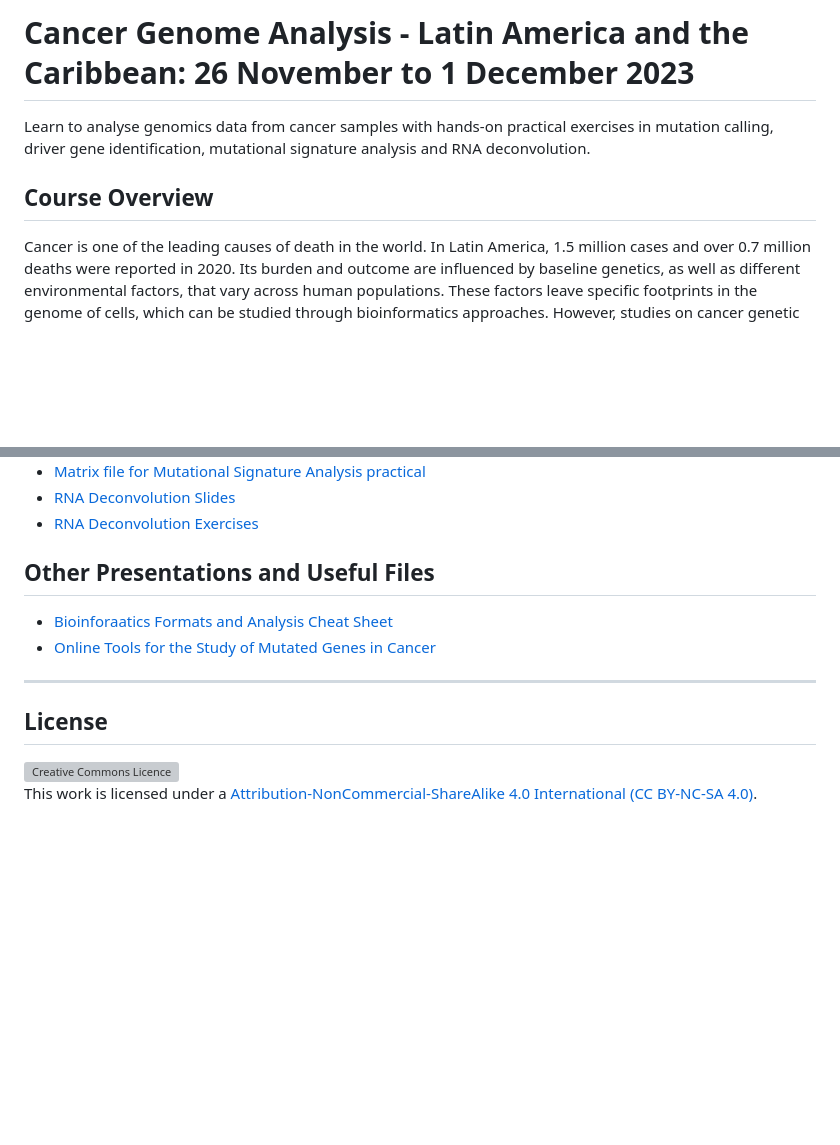
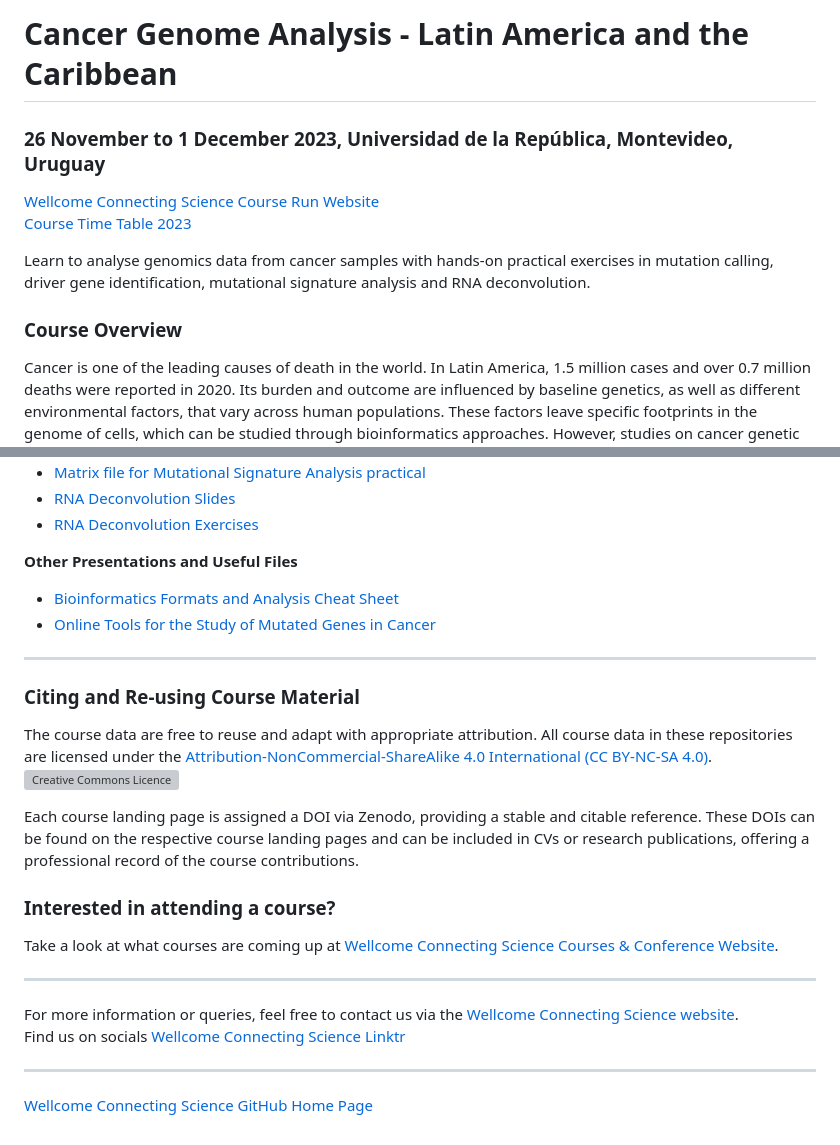
Before and after one commit to WCSCourses/Cancer_Genome_Analysis23, a Markdown page: README.md, 2 parts joined by grey strips. Drawn GitHub-style; blank space fills up the shorter version; grey boxes are pictures that could not be loaded.

Commit message:
Update README.md
updated coursepage formatting

```diff
--- a/README.md
+++ b/README.md
@@ -2,9 +2,14 @@
 
-# Cancer Genome Analysis - Latin America and the Caribbean: 26 November to 1 December 2023
+# Cancer Genome Analysis - Latin America and the Caribbean
+
+### 26 November to 1 December 2023, Universidad de la República, Montevideo, Uruguay
+
+[Wellcome Connecting Science Course Run Website](https://coursesandconferences.wellcomeconnectingscience.org/event/cancer-genome-analysis-latin-america-the-caribbean-20231126/) <br />
+[Course Time Table 2023](https://github.com/WCSCourses/Cancer_Genome_Analysis_2023/blob/main/Cancer_Genomics_2023_Timetable.pdf) <br />
 
 Learn to analyse genomics data from cancer samples with hands-on practical exercises in mutation calling, driver gene identification, mutational signature analysis and RNA deconvolution.
 
-## Course Overview
+### Course Overview
 
 Cancer is one of the leading causes of death in the world. In Latin America, 1.5 million cases and over 0.7 million deaths were reported in 2020. Its burden and outcome are influenced by baseline genetics, as well as different environmental factors, that vary across human populations. These factors leave specific footprints in the genome of cells, which can be studied through bioinformatics approaches. However, studies on cancer genetic susceptibility and interventions are largely based in the Global North, resulting in disproportionate representation of Latin American datasets and research. Therefore, there is an urgent need to address the widening global disparities in cancer genomics research to include more global populations.
 
@@ -45,11 +48,28 @@ The course will be led by experts in cancer genomics from Latin America and the
 - [RNA Deconvolution Slides](https://github.com/WCSCourses/Cancer_Genome_Analysis23/blob/main/Modules/RNA_Deconvolution/Data_Deconvolution/deconv_cibersort/Deconvolutional%20approaches%20to%20study%20the%20Tumor%20Microenviroment.pdf)
 - [RNA Deconvolution Exercises](https://htmlpreview.github.io/?https://github.com/WCSCourses/Cancer_Genome_Analysis23/blob/main/Modules/RNA_Deconvolution/Data_Deconvolution/deconv_cibersort/Exercise_cibersort_analysis.html)
 
-## Other Presentations and Useful Files
+**Other Presentations and Useful Files**
 
-- [Bioinforaatics Formats and Analysis Cheat Sheet](https://github.com/WCSCourses/Cancer_Genome_Analysis23/blob/main/Modules/02_Mutation_Calling/Bioinformatics_Formats_and_Analysis_Cheat_Sheet.pptx)
+- [Bioinformatics Formats and Analysis Cheat Sheet](https://github.com/WCSCourses/Cancer_Genome_Analysis23/blob/main/Modules/02_Mutation_Calling/Bioinformatics_Formats_and_Analysis_Cheat_Sheet.pptx)
 - [Online Tools for the Study of Mutated Genes in Cancer](https://github.com/WCSCourses/Cancer_Genome_Analysis23/blob/main/Modules/02_Mutation_Calling/Online%20tools.pdf)
 
 ******
-## License
-<a rel="license" href="http://creativecommons.org/licenses/by/4.0/"><img alt="Creative Commons Licence" style="border-width:0" src="https://i.creativecommons.org/l/by-nc-sa/4.0/88x31.png" /></a><br />This work is licensed under a <a rel="license" href="https://creativecommons.org/licenses/by-nc-sa/4.0/">Attribution-NonCommercial-ShareAlike 4.0 International (CC BY-NC-SA 4.0)</a>.
+
+### Citing and Re-using Course Material
+
+The course data are free to reuse and adapt with appropriate attribution. All course data in these repositories are licensed under the <a rel="license" href="https://creativecommons.org/licenses/by-nc-sa/4.0/">Attribution-NonCommercial-ShareAlike 4.0 International (CC BY-NC-SA 4.0)</a>. <a rel="license" href="http://creativecommons.org/licenses/by/4.0/"><img alt="Creative Commons Licence" style="border-width:0" src="https://i.creativecommons.org/l/by-nc-sa/4.0/88x31.png" /></a><br />
+
+Each course landing page is assigned a DOI via Zenodo, providing a stable and citable reference. These DOIs can be found on the respective course landing pages and can be included in CVs or research publications, offering a professional record of the course contributions.
+
+### Interested in attending a course?
+
+Take a look at what courses are coming up at [Wellcome Connecting Science Courses & Conference Website](https://coursesandconferences.wellcomeconnectingscience.org/our-events/).
+
+---
+
+For more information or queries, feel free to contact us via the [Wellcome Connecting Science website](https://coursesandconferences.wellcomeconnectingscience.org).<br />
+Find us on socials [Wellcome Connecting Science Linktr](https://linktr.ee/eventswcs)
+
+---
+
+[Wellcome Connecting Science GitHub Home Page](https://github.com/WCSCourses) <br />
```
Also changed, not shown: other parts of README.md (+3 -5 lines).
